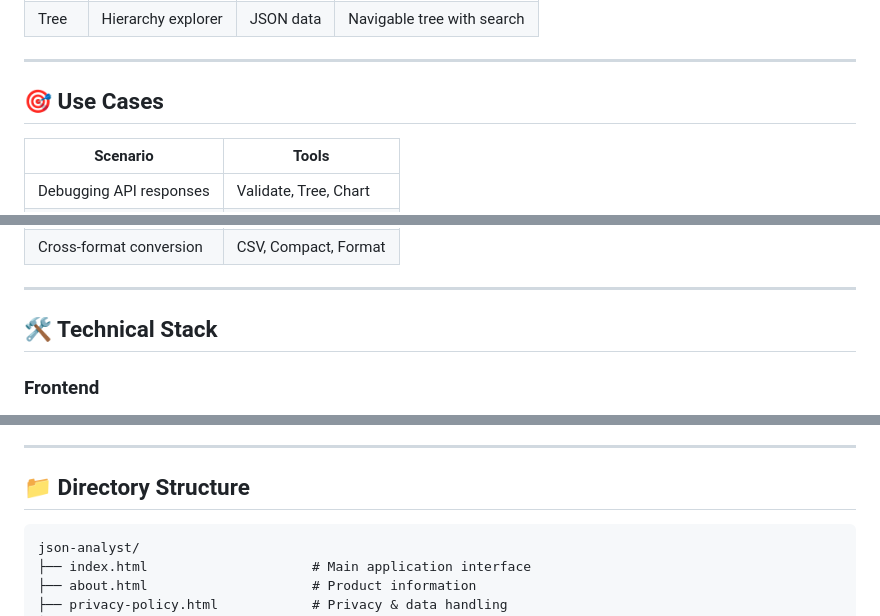
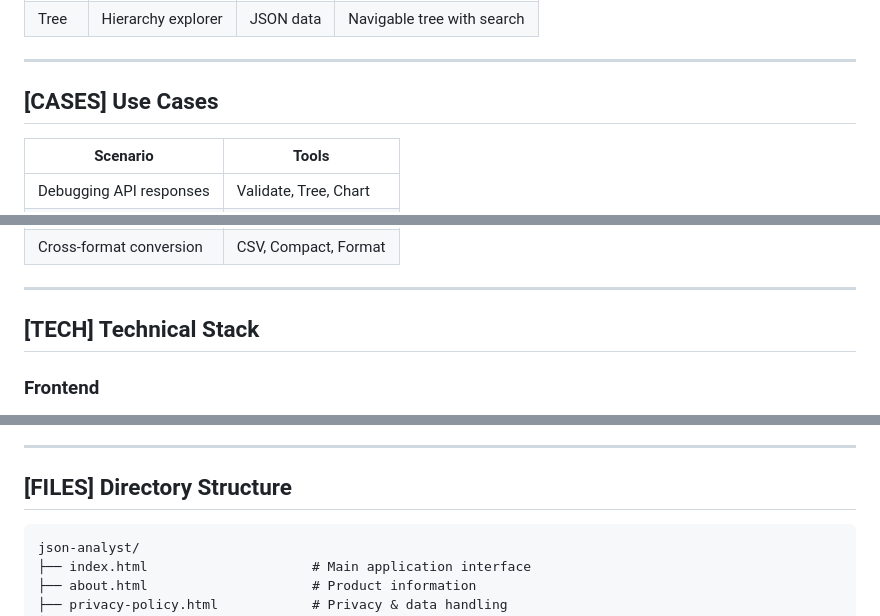
Before and after one commit to az1213-dev/json-analyst, a Markdown page: README.md, 3 parts joined by grey strips. Rendered like a GitHub page.

````diff
--- a/README.md
+++ b/README.md
@@ -145,7 +145,7 @@ Then navigate to `http://localhost:3000`
 
 ---
 
-## 🎯 Use Cases
+## [CASES] Use Cases
 
 | Scenario | Tools |
 |----------|-------|
@@ -160,7 +160,7 @@ Then navigate to `http://localhost:3000`
 
 ---
 
-## 🛠️ Technical Stack
+## [TECH] Technical Stack
 
 ### Frontend
 - **HTML5**: Semantic markup, accessibility
@@ -194,7 +194,7 @@ const metrics = computeMetrics(tree);
 
 ---
 
-## 📁 Directory Structure
+## [FILES] Directory Structure
 
 ```
 json-analyst/
````
Also changed, not shown: other parts of README.md (+14 -16 lines).
